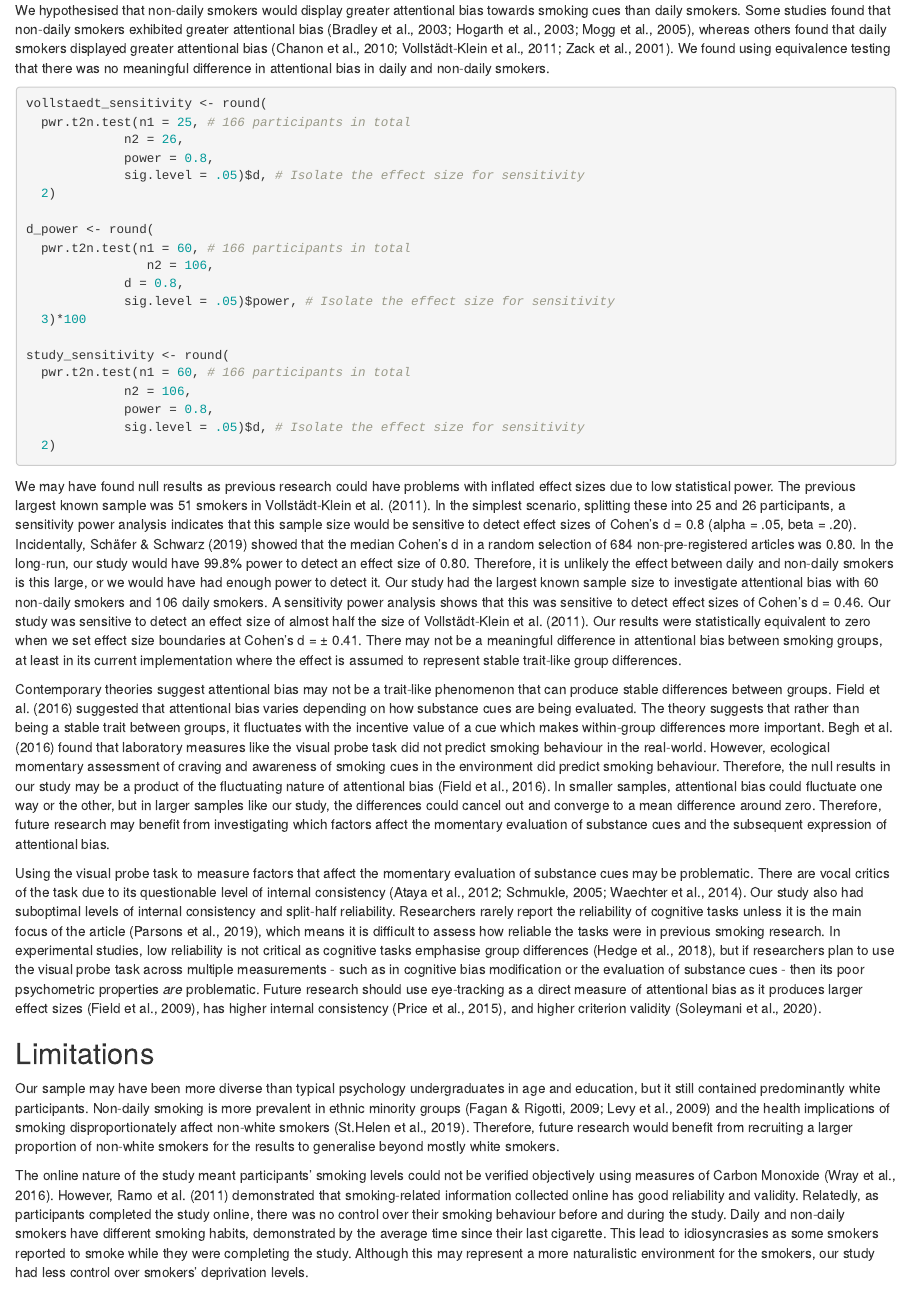
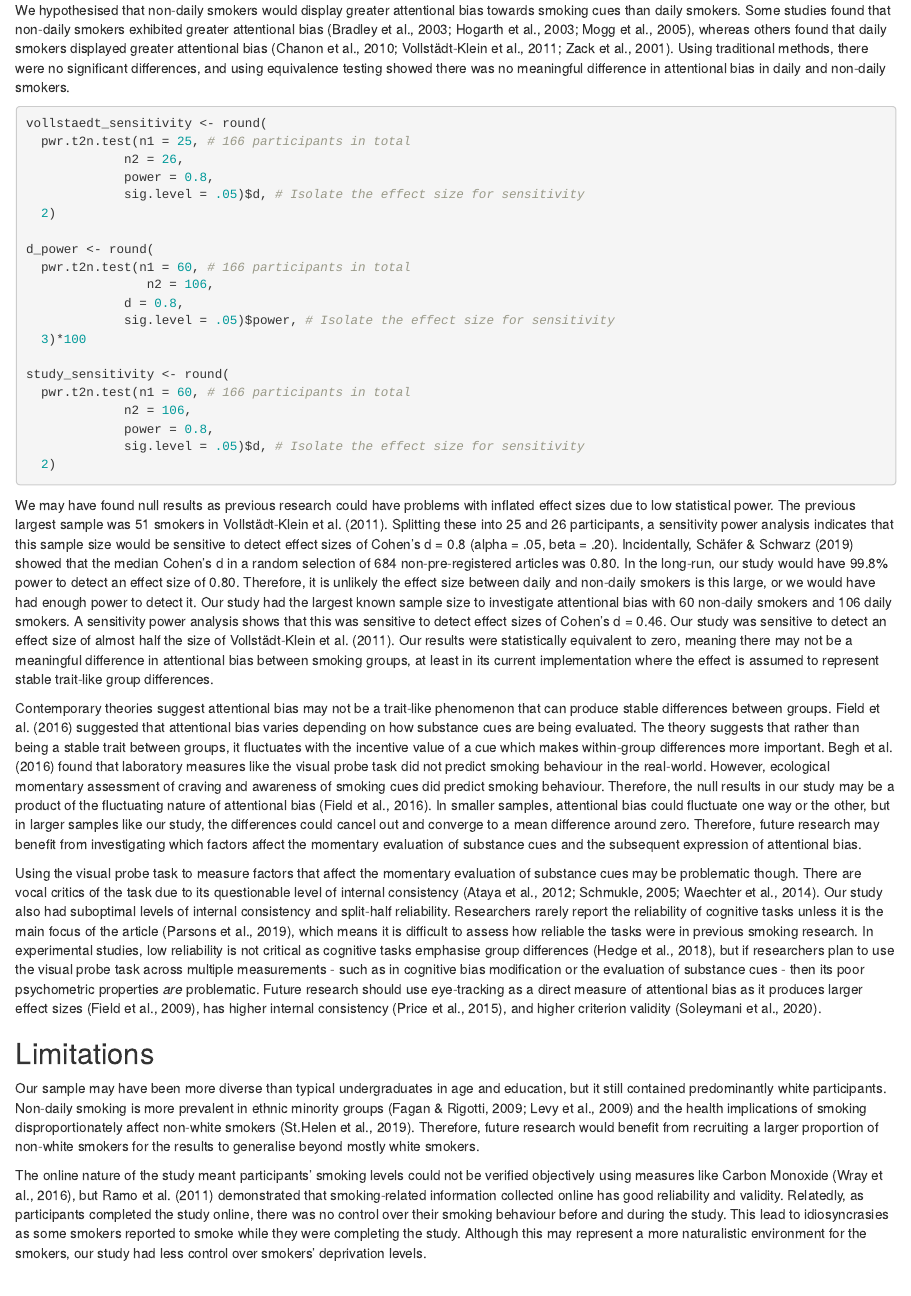
Before and after one commit to BartlettJE/attentional-bias-manuscript, an R Markdown document (AB no effect article.Rmd): the page in a window 1100 px wide, from 9280 px down. Rendered offline with R 4.5, knitr and Pandoc, with nearby package versions; some code elsewhere in the file could not run offline.

Commit message:
Edit current word count and edit discussion down

````diff
--- a/AB no effect article.Rmd
+++ b/AB no effect article.Rmd
@@ -28,7 +28,7 @@ abstract: |
    Both daily and non-daily smokers find it difficult to quit smoking long-term. One factor associated with addictive behaviour is attentional bias, but previous research in daily and non-daily smokers found inconsistent results and did not report the reliability of their cognitive tasks. Using an online sample, we compared daily (n = 106) and non-daily (n = 60) smokers in their attentional bias towards smoking pictures. Participants completed a visual probe task with two picture presentation times: 200ms and 500ms. In confirmatory analyses, there were no significant effects of interest, and in exploratory analyses, equivalence testing showed the effects were statistically equivalent to zero. The internal consistency of the visual probe task was poor, meaning it should not be used for repeated testing or investigating individual differences. The results can be interpreted in line with contemporary theories of attentional bias where there are unlikely to be stable trait-level differences between smoking groups. Future research in attentional bias should focus on state-level differences using more reliable measures than the visual probe task.
 
 keywords          : "Non-daily smokers, Visual probe task, Attentional bias, Equivalence testing"
-wordcount         : "3745"
+wordcount         : "3550"
 
 bibliography      : ["references.bib", "r-references.bib"]
 csl               : apa.csl
@@ -604,7 +604,7 @@ We reported internal consistency estimates for comparison with previous studies,
 
 # Discussion
 
-We hypothesised that non-daily smokers would display greater attentional bias towards smoking cues than daily smokers. Some studies found that non-daily smokers exhibited greater attentional bias [@bradley_attentional_2003; @hogarth_attentional_2003; @mogg_attentional_2005], whereas others found that daily smokers displayed greater attentional bias [@chanon_attentional_2010; @vollstadt-klein_attention_2011; @zack_effects_2001]. We found using equivalence testing that there was no meaningful difference in attentional bias in daily and non-daily smokers.
+We hypothesised that non-daily smokers would display greater attentional bias towards smoking cues than daily smokers. Some studies found that non-daily smokers exhibited greater attentional bias [@bradley_attentional_2003; @hogarth_attentional_2003; @mogg_attentional_2005], whereas others found that daily smokers displayed greater attentional bias [@chanon_attentional_2010; @vollstadt-klein_attention_2011; @zack_effects_2001]. Using traditional methods, there were no significant differences, and using equivalence testing showed there was no meaningful difference in attentional bias in daily and non-daily smokers.
 
 ```{r sensitivity power}
 
@@ -631,17 +631,17 @@ study_sensitivity <- round(
 
 ```
 
-We may have found null results as previous research could have problems with inflated effect sizes due to low statistical power. The previous largest known sample was 51 smokers in @vollstadt-klein_attention_2011. In the simplest scenario, splitting these into 25 and 26 participants, a sensitivity power analysis indicates that this sample size would be sensitive to detect effect sizes of Cohen’s d = `r vollstaedt_sensitivity` (alpha = .05, beta = .20). Incidentally, @schafer_meaningfulness_2019 showed that the median Cohen's d in a random selection of 684 non-pre-registered articles was 0.80. In the long-run, our study would have `r d_power`% power to detect an effect size of 0.80. Therefore, it is unlikely the effect between daily and non-daily smokers is this large, or we would have had enough power to detect it. Our study had the largest known sample size to investigate attentional bias with 60 non-daily smokers and 106 daily smokers. A sensitivity power analysis shows that this was sensitive to detect effect sizes of Cohen’s d = `r study_sensitivity`. Our study was sensitive to detect an effect size of almost half the size of @vollstadt-klein_attention_2011. Our results were statistically equivalent to zero when we set effect size boundaries at Cohen's d = ± 0.41. There may not be a meaningful difference in attentional bias between smoking groups, at least in its current implementation where the effect is assumed to represent stable trait-like group differences.
+We may have found null results as previous research could have problems with inflated effect sizes due to low statistical power. The previous largest sample was 51 smokers in @vollstadt-klein_attention_2011. Splitting these into 25 and 26 participants, a sensitivity power analysis indicates that this sample size would be sensitive to detect effect sizes of Cohen’s d = `r vollstaedt_sensitivity` (alpha = .05, beta = .20). Incidentally, @schafer_meaningfulness_2019 showed that the median Cohen's d in a random selection of 684 non-pre-registered articles was 0.80. In the long-run, our study would have `r d_power`% power to detect an effect size of 0.80. Therefore, it is unlikely the effect size between daily and non-daily smokers is this large, or we would have had enough power to detect it. Our study had the largest known sample size to investigate attentional bias with 60 non-daily smokers and 106 daily smokers. A sensitivity power analysis shows that this was sensitive to detect effect sizes of Cohen’s d = `r study_sensitivity`. Our study was sensitive to detect an effect size of almost half the size of @vollstadt-klein_attention_2011. Our results were statistically equivalent to zero, meaning there may not be a meaningful difference in attentional bias between smoking groups, at least in its current implementation where the effect is assumed to represent stable trait-like group differences.
 
-Contemporary theories suggest attentional bias may not be a trait-like phenomenon that can produce stable differences between groups. @field_role_2016 suggested that attentional bias varies depending on how substance cues are being evaluated. The theory suggests that rather than being a stable trait between groups, it fluctuates with the incentive value of a cue which makes within-group differences more important. @begh_association_2016 found that laboratory measures like the visual probe task did not predict smoking behaviour in the real-world. However, ecological momentary assessment of craving and awareness of smoking cues in the environment did predict smoking behaviour. Therefore, the null results in our study may be a product of the fluctuating nature of attentional bias [@field_role_2016]. In smaller samples, attentional bias could fluctuate one way or the other, but in larger samples like our study, the differences could cancel out and converge to a mean difference around zero. Therefore, future research may benefit from investigating which factors affect the momentary evaluation of substance cues and the subsequent expression of attentional bias.
+Contemporary theories suggest attentional bias may not be a trait-like phenomenon that can produce stable differences between groups. @field_role_2016 suggested that attentional bias varies depending on how substance cues are being evaluated. The theory suggests that rather than being a stable trait between groups, it fluctuates with the incentive value of a cue which makes within-group differences more important. @begh_association_2016 found that laboratory measures like the visual probe task did not predict smoking behaviour in the real-world. However, ecological momentary assessment of craving and awareness of smoking cues did predict smoking behaviour. Therefore, the null results in our study may be a product of the fluctuating nature of attentional bias [@field_role_2016]. In smaller samples, attentional bias could fluctuate one way or the other, but in larger samples like our study, the differences could cancel out and converge to a mean difference around zero. Therefore, future research may benefit from investigating which factors affect the momentary evaluation of substance cues and the subsequent expression of attentional bias.
 
-Using the visual probe task to measure factors that affect the momentary evaluation of substance cues may be problematic. There are vocal critics of the task due to its questionable level of internal consistency [@ataya_internal_2012; @schmukle_unreliability_2005; @waechter_measuring_2014]. Our study also had suboptimal levels of internal consistency and split-half reliability. Researchers rarely report the reliability of cognitive tasks unless it is the main focus of the article [@parsons_psychological_2019], which means it is difficult to assess how reliable the tasks were in previous smoking research. In experimental studies, low reliability is not critical as cognitive tasks emphasise group differences [@hedge_reliability_2018], but if researchers plan to use the visual probe task across multiple measurements - such as in cognitive bias modification or the evaluation of substance cues - then its poor psychometric properties *are* problematic. Future research should use eye-tracking as a direct measure of attentional bias as it produces larger effect sizes [@field_meta-analytic_2009], has higher internal consistency [@price_empirical_2015], and higher criterion validity [@soleymani_free-viewing_2020].
+Using the visual probe task to measure factors that affect the momentary evaluation of substance cues may be problematic though. There are vocal critics of the task due to its questionable level of internal consistency [@ataya_internal_2012; @schmukle_unreliability_2005; @waechter_measuring_2014]. Our study also had suboptimal levels of internal consistency and split-half reliability. Researchers rarely report the reliability of cognitive tasks unless it is the main focus of the article [@parsons_psychological_2019], which means it is difficult to assess how reliable the tasks were in previous smoking research. In experimental studies, low reliability is not critical as cognitive tasks emphasise group differences [@hedge_reliability_2018], but if researchers plan to use the visual probe task across multiple measurements - such as in cognitive bias modification or the evaluation of substance cues - then its poor psychometric properties *are* problematic. Future research should use eye-tracking as a direct measure of attentional bias as it produces larger effect sizes [@field_meta-analytic_2009], has higher internal consistency [@price_empirical_2015], and higher criterion validity [@soleymani_free-viewing_2020].
 
 ## Limitations
 
-Our sample may have been more diverse than typical psychology undergraduates in age and education, but it still contained predominantly white participants. Non-daily smoking is more prevalent in ethnic minority groups [@fagan_light_2009; @levy_natural_2009] and the health implications of smoking disproportionately affect non-white smokers [@st.helen_black_2019]. Therefore, future research would benefit from recruiting a larger proportion of non-white smokers for the results to generalise beyond mostly white smokers.
+Our sample may have been more diverse than typical undergraduates in age and education, but it still contained predominantly white participants. Non-daily smoking is more prevalent in ethnic minority groups [@fagan_light_2009; @levy_natural_2009] and the health implications of smoking disproportionately affect non-white smokers [@st.helen_black_2019]. Therefore, future research would benefit from recruiting a larger proportion of non-white smokers for the results to generalise beyond mostly white smokers.
 
-The online nature of the study meant participants’ smoking levels could not be verified objectively using measures of Carbon Monoxide [@wray_comparative_2016]. However, @ramo_reliability_2011 demonstrated that smoking-related information collected online has good reliability and validity. Relatedly, as participants completed the study online, there was no control over their smoking behaviour before and during the study. Daily and non-daily smokers have different smoking habits, demonstrated by the average time since their last cigarette. This lead to idiosyncrasies as some smokers reported to smoke while they were completing the study. Although this may represent a more naturalistic environment for the smokers, our study had less control over smokers' deprivation levels.
+The online nature of the study meant participants’ smoking levels could not be verified objectively using measures like Carbon Monoxide [@wray_comparative_2016], but @ramo_reliability_2011 demonstrated that smoking-related information collected online has good reliability and validity. Relatedly, as participants completed the study online, there was no control over their smoking behaviour before and during the study. This lead to idiosyncrasies as some smokers reported to smoke while they were completing the study. Although this may represent a more naturalistic environment for the smokers, our study had less control over smokers' deprivation levels.
 
 ## Conclusion
 
````
